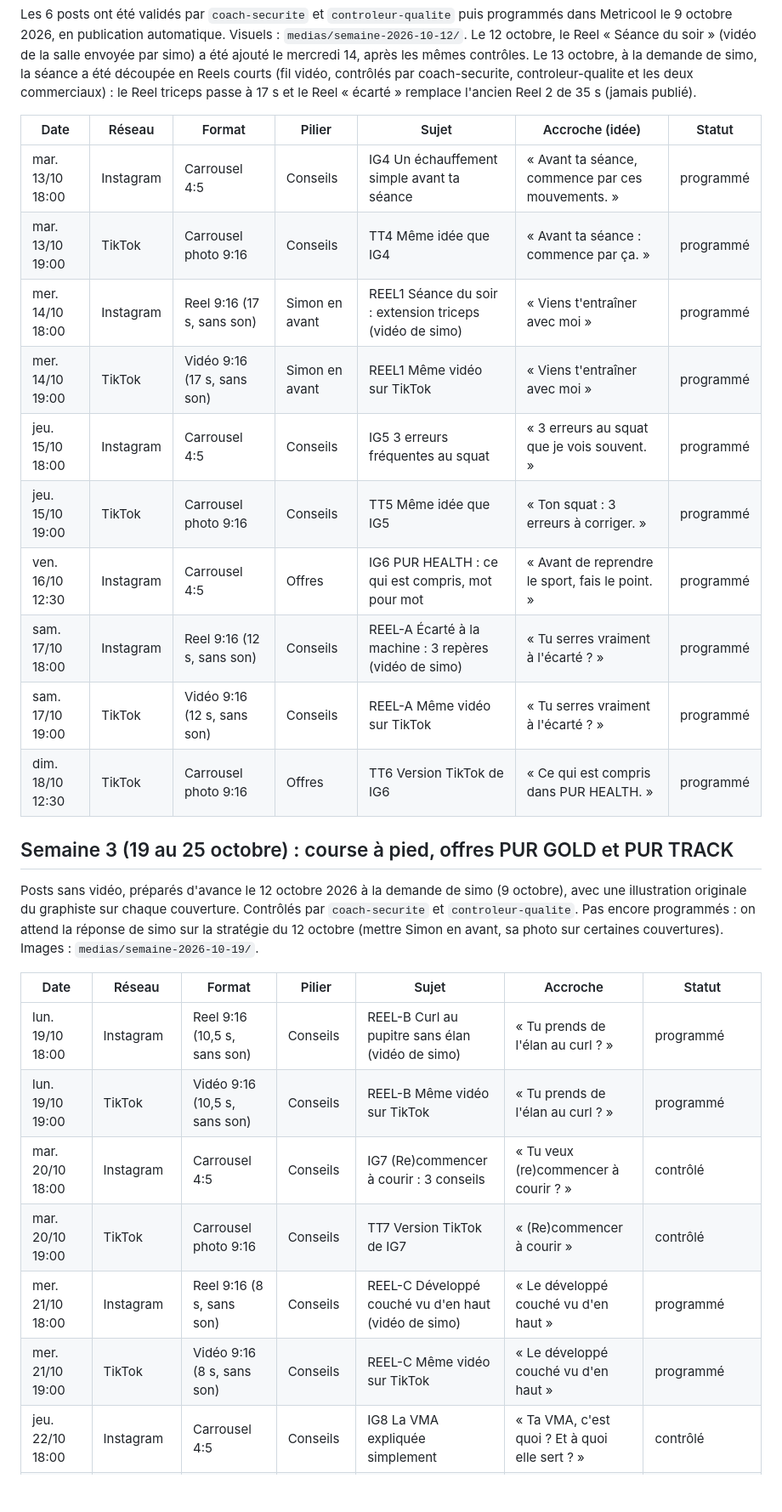
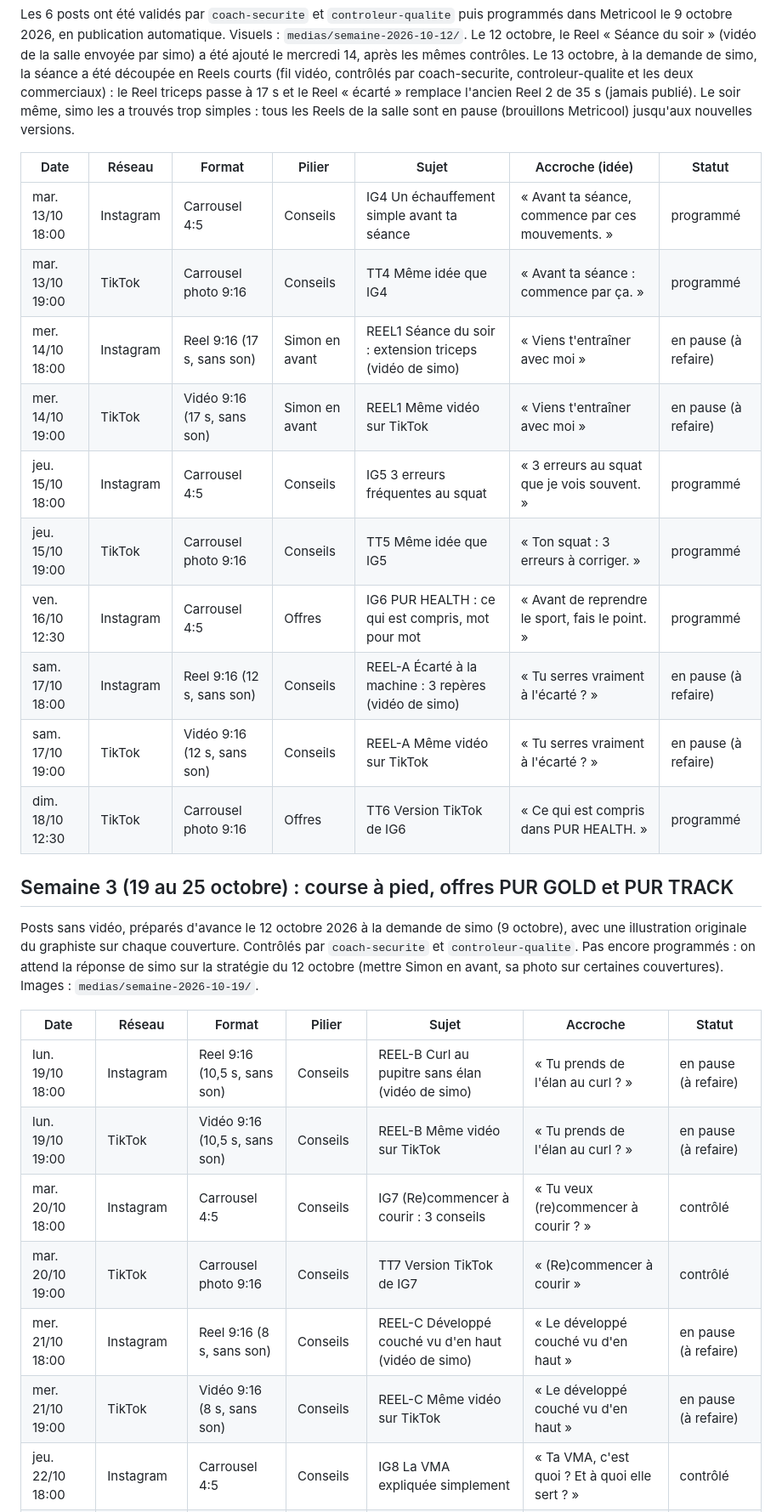
Before and after one commit to 78zy97pksf-sudo/new-agent-, a Markdown page: equipe/pole-marketing/calendrier-editorial.md, the part around one of its changes. Shown at 85% size. Drawn GitHub-style; blank space fills up the shorter version.

Commit message:
Calendrier : Reels de la salle en pause, à refaire
Co-Authored-By: Claude Opus 5.5 (1M context) <noreply@anthropic.com>
Claude-Session: https://claude.ai/code/session_01FAgA2MBSiTZCPV8ixSg8Sb

```diff
--- a/equipe/pole-marketing/calendrier-editorial.md
+++ b/equipe/pole-marketing/calendrier-editorial.md
@@ -47,18 +47,20 @@ Le 13 octobre, à la demande de simo, la séance a été découpée en Reels
 courts (fil vidéo, contrôlés par coach-securite, controleur-qualite et les
 deux commerciaux) : le Reel triceps passe à 17 s et le Reel « écarté »
 remplace l'ancien Reel 2 de 35 s (jamais publié).
+Le soir même, simo les a trouvés trop simples : tous les Reels de la salle
+sont en pause (brouillons Metricool) jusqu'aux nouvelles versions.
 
 | Date | Réseau | Format | Pilier | Sujet | Accroche (idée) | Statut |
 |---|---|---|---|---|---|---|
 | mar. 13/10 18:00 | Instagram | Carrousel 4:5 | Conseils | IG4 Un échauffement simple avant ta séance | « Avant ta séance, commence par ces mouvements. » | programmé |
 | mar. 13/10 19:00 | TikTok | Carrousel photo 9:16 | Conseils | TT4 Même idée que IG4 | « Avant ta séance : commence par ça. » | programmé |
-| mer. 14/10 18:00 | Instagram | Reel 9:16 (17 s, sans son) | Simon en avant | REEL1 Séance du soir : extension triceps (vidéo de simo) | « Viens t'entraîner avec moi » | programmé |
-| mer. 14/10 19:00 | TikTok | Vidéo 9:16 (17 s, sans son) | Simon en avant | REEL1 Même vidéo sur TikTok | « Viens t'entraîner avec moi » | programmé |
+| mer. 14/10 18:00 | Instagram | Reel 9:16 (17 s, sans son) | Simon en avant | REEL1 Séance du soir : extension triceps (vidéo de simo) | « Viens t'entraîner avec moi » | en pause (à refaire) |
+| mer. 14/10 19:00 | TikTok | Vidéo 9:16 (17 s, sans son) | Simon en avant | REEL1 Même vidéo sur TikTok | « Viens t'entraîner avec moi » | en pause (à refaire) |
 | jeu. 15/10 18:00 | Instagram | Carrousel 4:5 | Conseils | IG5 3 erreurs fréquentes au squat | « 3 erreurs au squat que je vois souvent. » | programmé |
 | jeu. 15/10 19:00 | TikTok | Carrousel photo 9:16 | Conseils | TT5 Même idée que IG5 | « Ton squat : 3 erreurs à corriger. » | programmé |
 | ven. 16/10 12:30 | Instagram | Carrousel 4:5 | Offres | IG6 PUR HEALTH : ce qui est compris, mot pour mot | « Avant de reprendre le sport, fais le point. » | programmé |
-| sam. 17/10 18:00 | Instagram | Reel 9:16 (12 s, sans son) | Conseils | REEL-A Écarté à la machine : 3 repères (vidéo de simo) | « Tu serres vraiment à l'écarté ? » | programmé |
-| sam. 17/10 19:00 | TikTok | Vidéo 9:16 (12 s, sans son) | Conseils | REEL-A Même vidéo sur TikTok | « Tu serres vraiment à l'écarté ? » | programmé |
+| sam. 17/10 18:00 | Instagram | Reel 9:16 (12 s, sans son) | Conseils | REEL-A Écarté à la machine : 3 repères (vidéo de simo) | « Tu serres vraiment à l'écarté ? » | en pause (à refaire) |
+| sam. 17/10 19:00 | TikTok | Vidéo 9:16 (12 s, sans son) | Conseils | REEL-A Même vidéo sur TikTok | « Tu serres vraiment à l'écarté ? » | en pause (à refaire) |
 | dim. 18/10 12:30 | TikTok | Carrousel photo 9:16 | Offres | TT6 Version TikTok de IG6 | « Ce qui est compris dans PUR HEALTH. » | programmé |
 
 ## Semaine 3 (19 au 25 octobre) : course à pied, offres PUR GOLD et PUR TRACK
@@ -72,12 +74,12 @@ Images : `medias/semaine-2026-10-19/`.
 
 | Date | Réseau | Format | Pilier | Sujet | Accroche | Statut |
 |---|---|---|---|---|---|---|
-| lun. 19/10 18:00 | Instagram | Reel 9:16 (10,5 s, sans son) | Conseils | REEL-B Curl au pupitre sans élan (vidéo de simo) | « Tu prends de l'élan au curl ? » | programmé |
-| lun. 19/10 19:00 | TikTok | Vidéo 9:16 (10,5 s, sans son) | Conseils | REEL-B Même vidéo sur TikTok | « Tu prends de l'élan au curl ? » | programmé |
+| lun. 19/10 18:00 | Instagram | Reel 9:16 (10,5 s, sans son) | Conseils | REEL-B Curl au pupitre sans élan (vidéo de simo) | « Tu prends de l'élan au curl ? » | en pause (à refaire) |
+| lun. 19/10 19:00 | TikTok | Vidéo 9:16 (10,5 s, sans son) | Conseils | REEL-B Même vidéo sur TikTok | « Tu prends de l'élan au curl ? » | en pause (à refaire) |
 | mar. 20/10 18:00 | Instagram | Carrousel 4:5 | Conseils | IG7 (Re)commencer à courir : 3 conseils | « Tu veux (re)commencer à courir ? » | contrôlé |
 | mar. 20/10 19:00 | TikTok | Carrousel photo 9:16 | Conseils | TT7 Version TikTok de IG7 | « (Re)commencer à courir » | contrôlé |
-| mer. 21/10 18:00 | Instagram | Reel 9:16 (8 s, sans son) | Conseils | REEL-C Développé couché vu d'en haut (vidéo de simo) | « Le développé couché vu d'en haut » | programmé |
-| mer. 21/10 19:00 | TikTok | Vidéo 9:16 (8 s, sans son) | Conseils | REEL-C Même vidéo sur TikTok | « Le développé couché vu d'en haut » | programmé |
+| mer. 21/10 18:00 | Instagram | Reel 9:16 (8 s, sans son) | Conseils | REEL-C Développé couché vu d'en haut (vidéo de simo) | « Le développé couché vu d'en haut » | en pause (à refaire) |
+| mer. 21/10 19:00 | TikTok | Vidéo 9:16 (8 s, sans son) | Conseils | REEL-C Même vidéo sur TikTok | « Le développé couché vu d'en haut » | en pause (à refaire) |
 | jeu. 22/10 18:00 | Instagram | Carrousel 4:5 | Conseils | IG8 La VMA expliquée simplement | « Ta VMA, c'est quoi ? Et à quoi elle sert ? » | contrôlé |
 | jeu. 22/10 19:00 | TikTok | Carrousel photo 9:16 | Conseils | TT8 Version TikTok de IG8 | « Ta VMA, c'est quoi ? » | contrôlé |
 | ven. 23/10 12:30 | Instagram | Carrousel 4:5 | Offres | IG9 PUR GOLD et PUR TRACK, mot pour mot | « Une course en vue ? » | contrôlé |
```
Also changed, not shown: other parts of equipe/pole-marketing/calendrier-editorial.md (+1 -1 lines).
